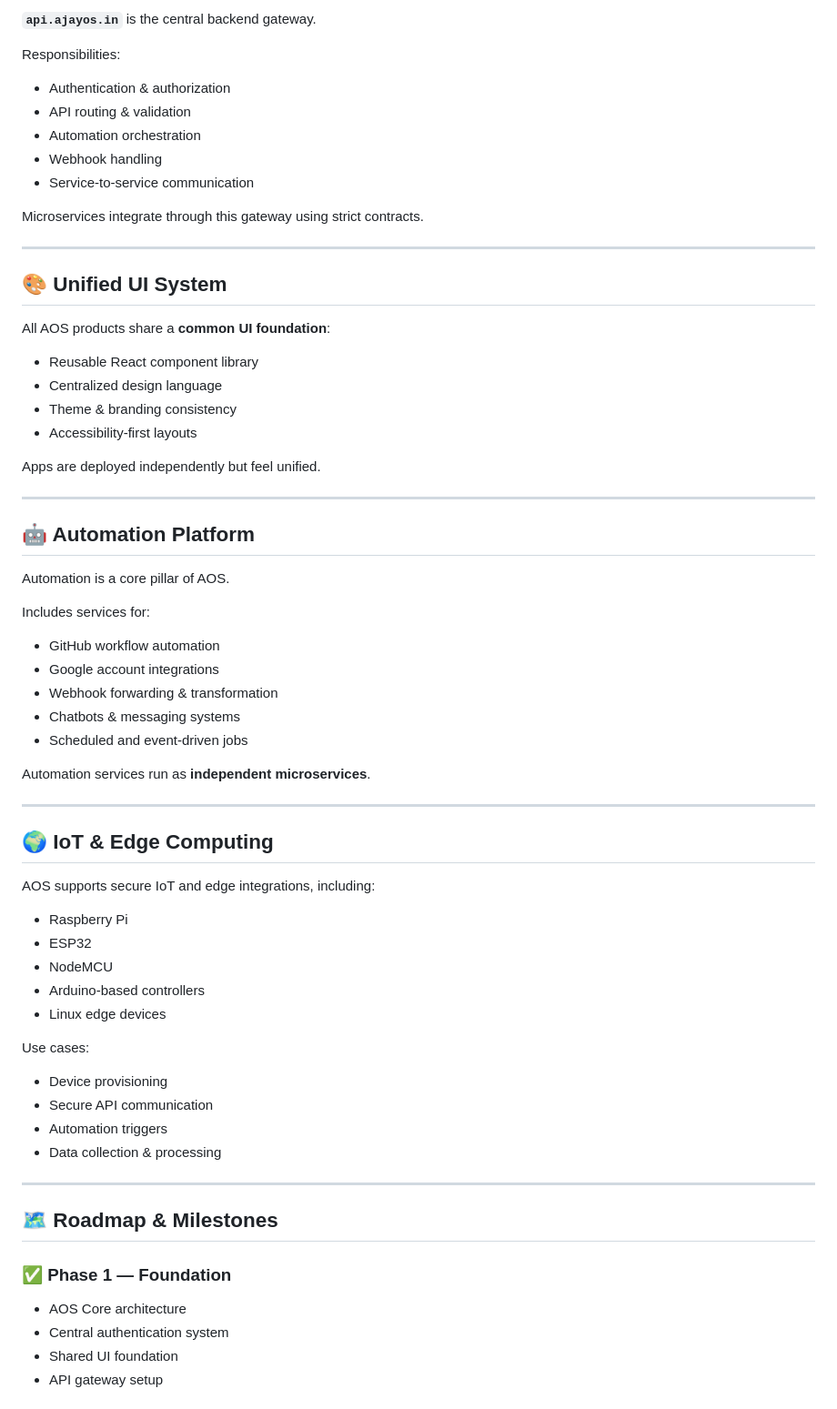
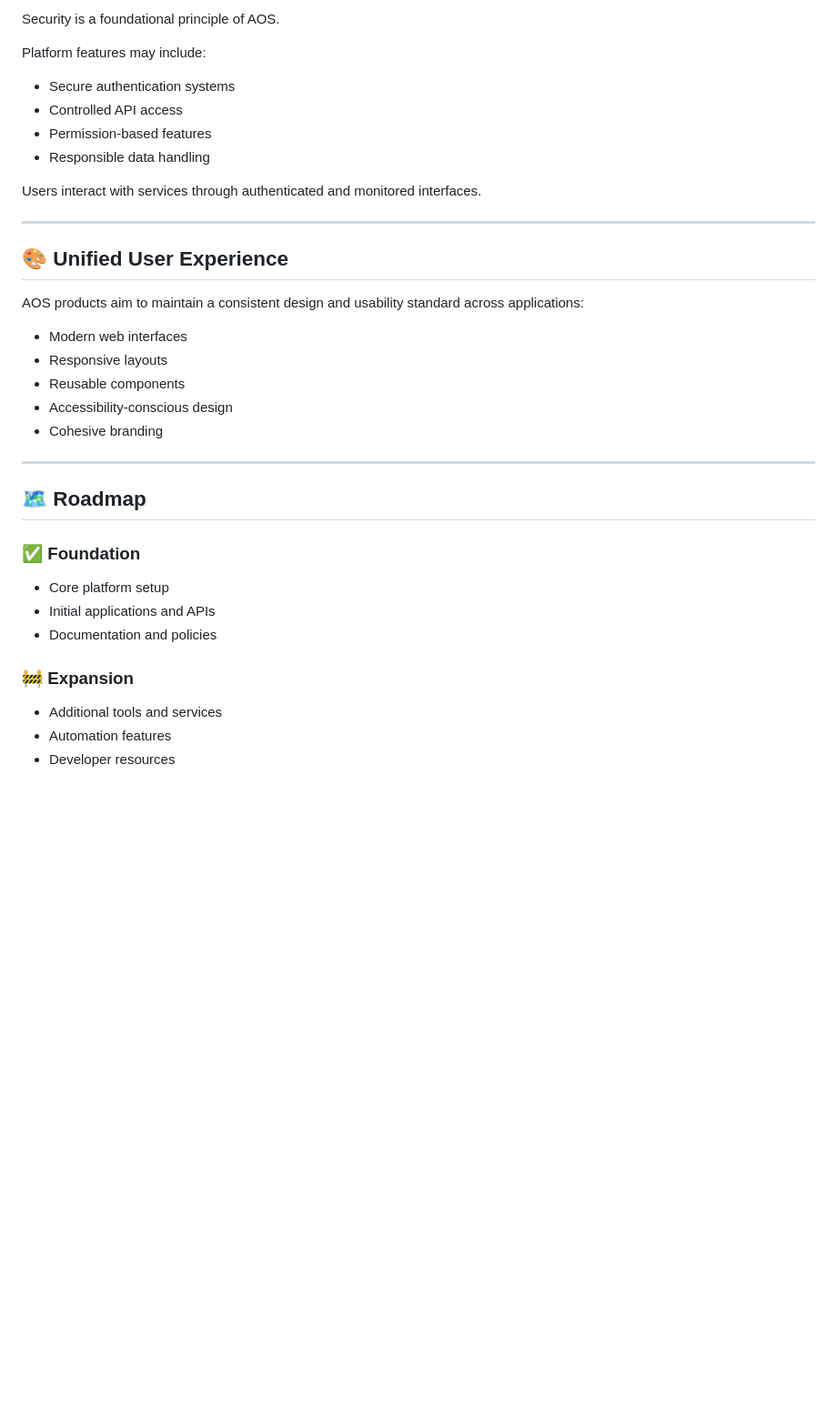
Before and after one commit to ajay-o-s/.github, a Markdown page: README.md, the part around one of its changes. Shown at 91% size. Rendered like a GitHub page; blank space fills up the shorter version.

```diff
--- a/README.md
+++ b/README.md
@@ -94,68 +55,38 @@ All security decisions are enforced by **AOS Core**, ensuring consistent behavio
 
-**`api.ajayos.in`** is the central backend gateway.
+Security is a foundational principle of AOS.
 
-Responsibilities:
-- Authentication & authorization
-- API routing & validation
-- Automation orchestration
-- Webhook handling
-- Service-to-service communication
+Platform features may include:
 
-Microservices integrate through this gateway using strict contracts.
+- Secure authentication systems
+- Controlled API access
+- Permission-based features
+- Responsible data handling
+
+Users interact with services through authenticated and monitored interfaces.
 
 ---
 
-## 🎨 Unified UI System
+## 🎨 Unified User Experience
 
-All AOS products share a **common UI foundation**:
+AOS products aim to maintain a consistent design and usability standard across applications:
 
-- Reusable React component library
-- Centralized design language
-- Theme & branding consistency
-- Accessibility-first layouts
-
-Apps are deployed independently but feel unified.
+- Modern web interfaces
+- Responsive layouts
+- Reusable components
+- Accessibility-conscious design
+- Cohesive branding
 
 ---
 
-## 🤖 Automation Platform
+## 🗺️ Roadmap
 
-Automation is a core pillar of AOS.
+### ✅ Foundation
+- Core platform setup
+- Initial applications and APIs
+- Documentation and policies
 
-Includes services for:
-- GitHub workflow automation
-- Google account integrations
-- Webhook forwarding & transformation
-- Chatbots & messaging systems
-- Scheduled and event-driven jobs
+### 🚧 Expansion
+- Additional tools and services
+- Automation features
+- Developer resources
 
-Automation services run as **independent microservices**.
-
----
-
-## 🌍 IoT & Edge Computing
-
-AOS supports secure IoT and edge integrations, including:
-
-- Raspberry Pi
-- ESP32
-- NodeMCU
-- Arduino-based controllers
-- Linux edge devices
-
-Use cases:
-- Device provisioning
-- Secure API communication
-- Automation triggers
-- Data collection & processing
-
----
-
-## 🗺️ Roadmap & Milestones
-
-### ✅ Phase 1 — Foundation
-- AOS Core architecture
-- Central authentication system
-- Shared UI foundation
-- API gateway setup
-
```
Also changed, not shown: other parts of README.md (+54 -133 lines).
